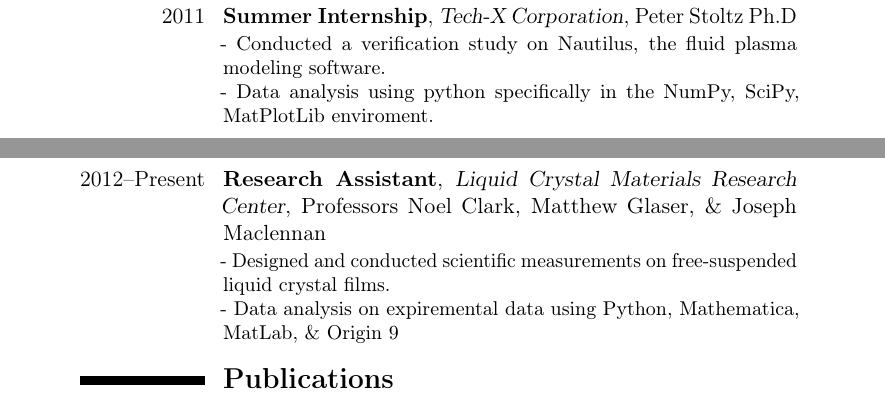
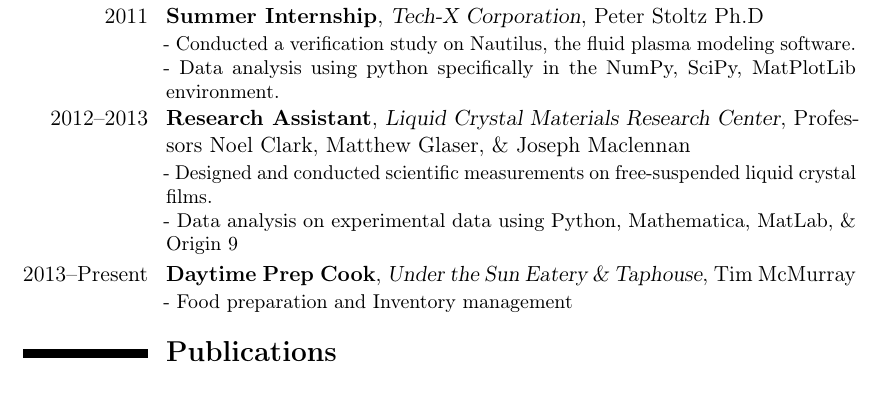
Before and after one commit to golga/Archives, a LaTeX CV (Documents/CV/CV_Joey.tex): two parts of pages 1 and 2 of 2 before the commit and part of page 1 of 2 after it, the two joined at a grey line, cut so that both start at the same text. Compiled offline with pdfLaTeX.

Commit message:
added UTS to CV

```diff
--- a/Documents/CV/CV_Joey.tex
+++ b/Documents/CV/CV_Joey.tex
@@ -3,6 +3,8 @@
 \moderncvtheme[black]{classic}
 
 \usepackage[utf8]{inputenc}
+
+\usepackage[bottom = 0.75in]{geometry}
 
 % personal data
 \firstname{Joe}
@@ -47,15 +49,15 @@ Complex Analysis, Fourier Analysis, Linear Algebra, Probability Theory, Mathemat
 
 \cventry{2011}{\textbf{Summer Internship}}{Tech-X Corporation}{Peter Stoltz Ph.D}{}
 {- Conducted a verification study on Nautilus, the fluid plasma modeling software. \newline
-- Data analysis using python specifically in the NumPy, SciPy, MatPlotLib enviroment.}
+- Data analysis using python specifically in the NumPy, SciPy, MatPlotLib environment.}
 
-\cventry{2012--Present}{\textbf{Research Assistant}}{Liquid Crystal Materials Research Center}{Professors Noel Clark, Matthew Glaser, \& Joseph Maclennan}{}
+\cventry{2012--2013}{\textbf{Research Assistant}}{Liquid Crystal Materials Research Center}{Professors Noel Clark, Matthew Glaser, \& Joseph Maclennan}{}
 {- Designed and conducted scientific measurements on free-suspended liquid crystal films. \newline
-- Data analysis on expiremental data using Python, Mathematica, MatLab, \& Origin 9}
-%\cventry{2006--2008}{\textbf{Research Assistant}}{$\Gamma\Phi\Beta$ Sorority}{Chef Bill Grodeska}{}
-%{- Basic food prep and Dish washing \newline
-% - Weekend Brunch Cook
-% - Managed up to seven dish washers under me}
+- Data analysis on experimental data using Python, Mathematica, MatLab, \& Origin 9}
+
+\cventry{2013--Present}{\textbf{Daytime Prep Cook}}{Under the Sun Eatery \& Taphouse}{Tim McMurray}{}
+{- Food preparation and Inventory management
+ }
 
 \section{\textbf{Publications}}
 \cventry{2007}{The BABAR Collaboration, B. Aubert, et al}{"Search for Neutral B-Meson Decays to a0pi, a0K, etarho0, and etaf0"}{Phys. Rev D \textbf{75}, 111102 (2007)}{}{}{}{}
```
